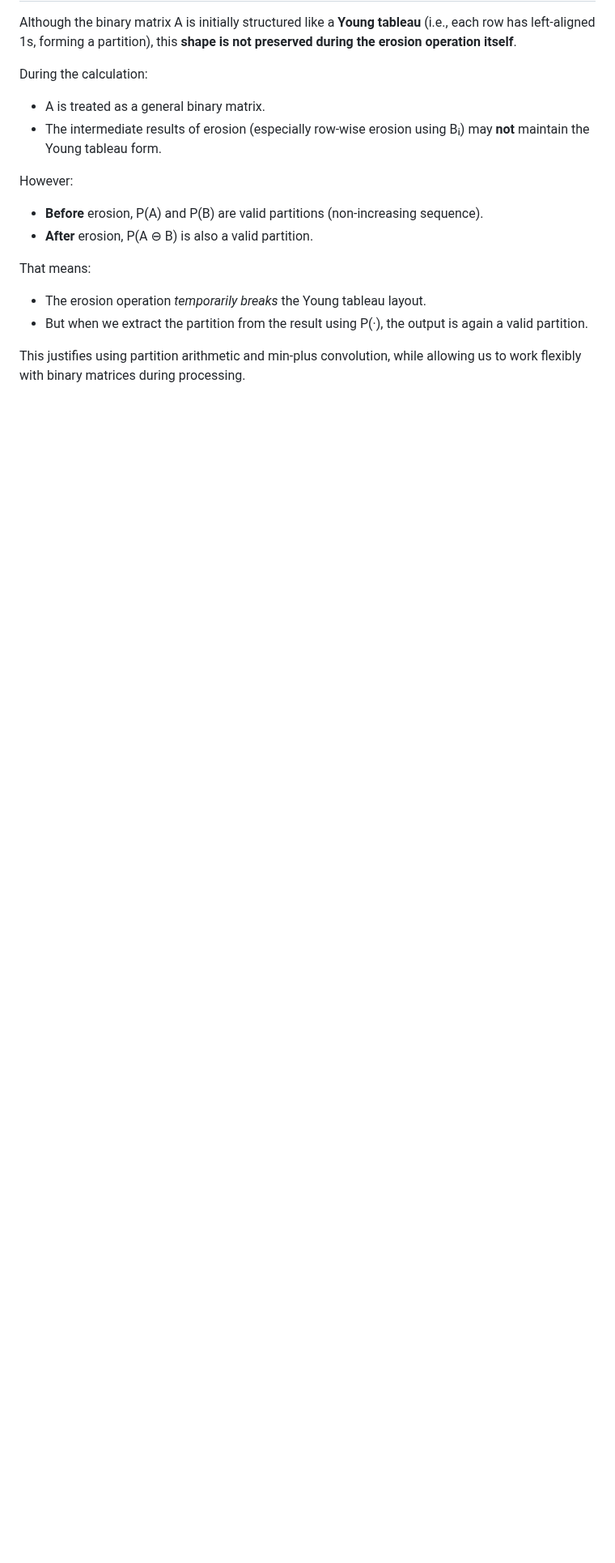
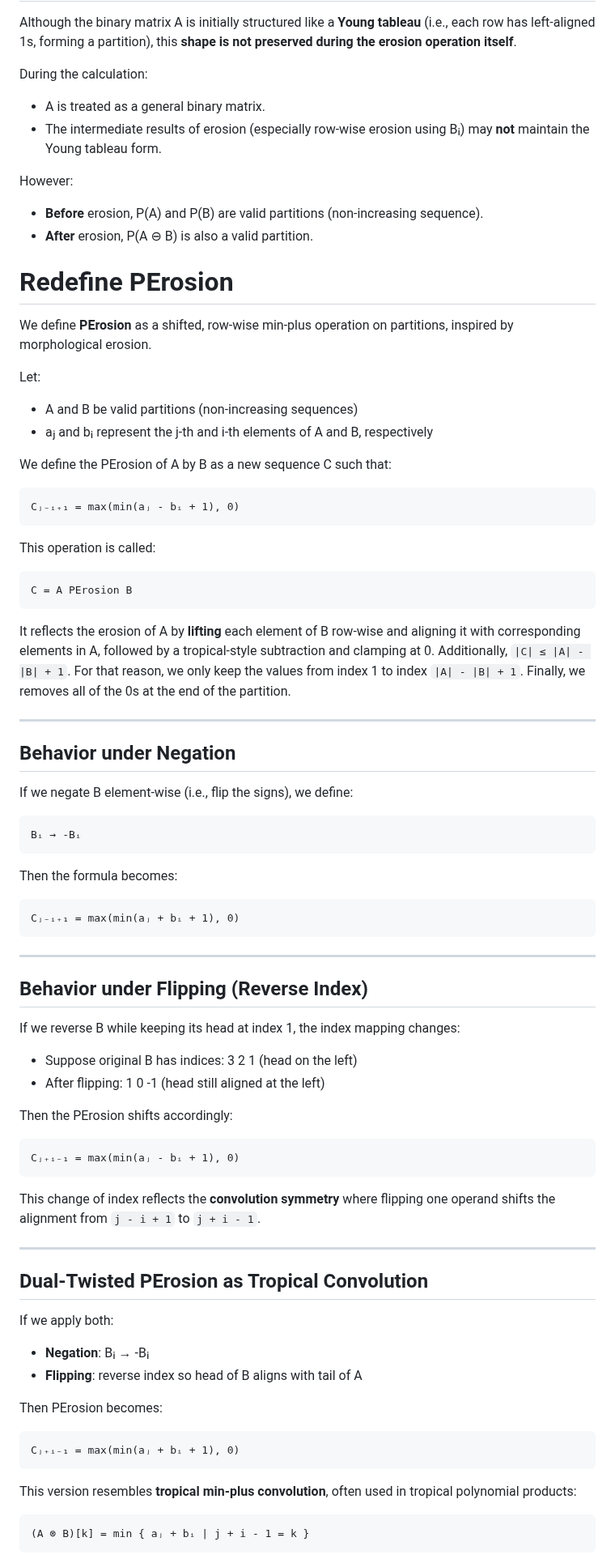
Before and after one commit to zedttxj/Image-Processing-Tool-with-Matlab, a Markdown page: optional/PErosion.md, the part around one of its changes. Shown at 81% size. Rendered like a GitHub page; blank space fills up the shorter version.

```diff
--- a/optional/PErosion.md
+++ b/optional/PErosion.md
@@ -114,9 +114,64 @@ However:
 - **Before** erosion, P(A) and P(B) are valid partitions (non-increasing sequence).
 - **After** erosion, P(A ⊖ B) is also a valid partition.
 
-That means:
+# Redefine PErosion
 
-- The erosion operation *temporarily breaks* the Young tableau layout.
-- But when we extract the partition from the result using P(·), the output is again a valid partition.
+We define **PErosion** as a shifted, row-wise min-plus operation on partitions, inspired by morphological erosion.
 
-This justifies using partition arithmetic and min-plus convolution, while allowing us to work flexibly with binary matrices during processing.
+Let:
+- A and B be valid partitions (non-increasing sequences)
+- aⱼ and bᵢ represent the j-th and i-th elements of A and B, respectively
+
+We define the PErosion of A by B as a new sequence C such that:
+
+    Cⱼ₋ᵢ₊₁ = max(min(aⱼ - bᵢ + 1), 0)
+
+This operation is called:
+
+    C = A PErosion B
+
+It reflects the erosion of A by **lifting** each element of B row-wise and aligning it with corresponding elements in A, followed by a tropical-style subtraction and clamping at 0. Additionally, `|C| ≤ |A| - |B| + 1`. For that reason, we only keep the values from index 1 to index `|A| - |B| + 1`. Finally, we removes all of the 0s at the end of the partition.
+
+---
+
+## Behavior under Negation
+
+If we negate B element-wise (i.e., flip the signs), we define:
+
+    Bᵢ → -Bᵢ
+
+Then the formula becomes:
+
+    Cⱼ₋ᵢ₊₁ = max(min(aⱼ + bᵢ + 1), 0)
+
+---
+
+## Behavior under Flipping (Reverse Index)
+
+If we reverse B while keeping its head at index 1, the index mapping changes:
+
+- Suppose original B has indices: 3 2 1 (head on the left)
+- After flipping: 1 0 -1 (head still aligned at the left)
+
+Then the PErosion shifts accordingly:
+
+    Cⱼ₊ᵢ₋₁ = max(min(aⱼ - bᵢ + 1), 0)
+
+This change of index reflects the **convolution symmetry** where flipping one operand shifts the alignment from `j - i + 1` to `j + i - 1`.
+
+---
+
+## Dual-Twisted PErosion as Tropical Convolution
+
+If we apply both:
+- **Negation**: Bᵢ → -Bᵢ
+- **Flipping**: reverse index so head of B aligns with tail of A
+
+Then PErosion becomes:
+
+    Cⱼ₊ᵢ₋₁ = max(min(aⱼ + bᵢ + 1), 0)
+
+This version resembles **tropical min-plus convolution**, often used in tropical polynomial products:
+
+    (A ⊗ B)[k] = min { aⱼ + bᵢ | j + i - 1 = k }
+
```
Also changed, not shown: other parts of optional/PErosion.md (+59 -0 lines).
